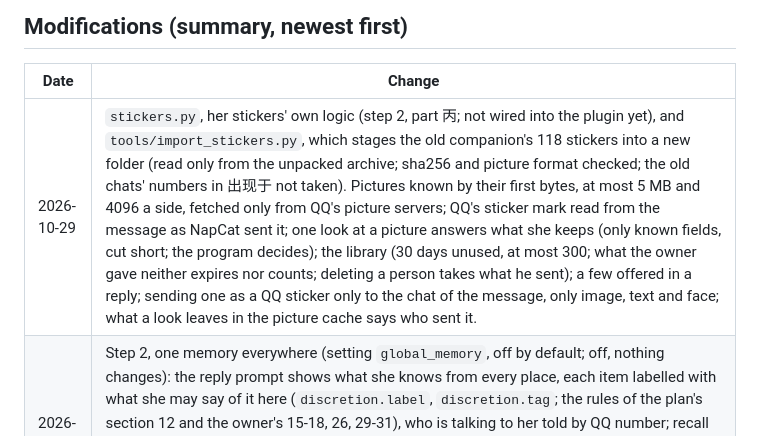
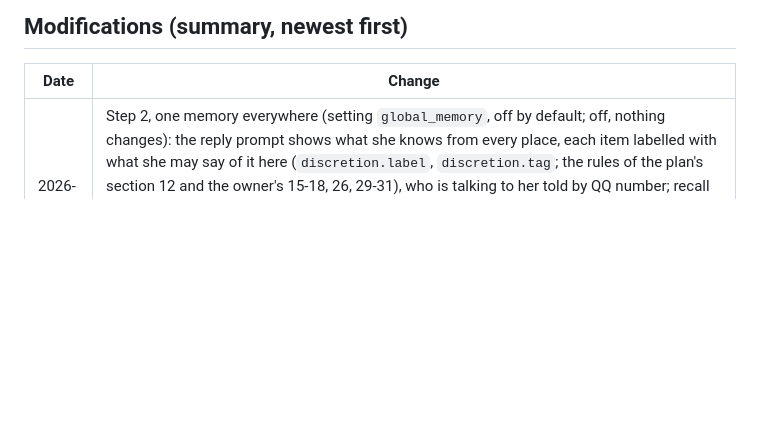
Before and after one commit to m103canfly/ams-life, a Markdown page: NOTICE.md, the part around the change. Drawn GitHub-style; blank space fills up the shorter version.

```diff
--- a/NOTICE.md
+++ b/NOTICE.md
@@ -12,7 +12,6 @@ repository is the unmodified upstream snapshot; every later change is in the git
 
 | Date | Change |
 | --- | --- |
-| 2026-10-29 | `stickers.py`, her stickers' own logic (step 2, part 丙; not wired into the plugin yet), and `tools/import_stickers.py`, which stages the old companion's 118 stickers into a new folder (read only from the unpacked archive; sha256 and picture format checked; the old chats' numbers in 出现于 not taken). Pictures known by their first bytes, at most 5 MB and 4096 a side, fetched only from QQ's picture servers; QQ's sticker mark read from the message as NapCat sent it; one look at a picture answers what she keeps (only known fields, cut short; the program decides); the library (30 days unused, at most 300; what the owner gave neither expires nor counts; deleting a person takes what he sent); a few offered in a reply; sending one as a QQ sticker only to the chat of the message, only image, text and face; what a look leaves in the picture cache says who sent it. |
 | 2026-10-29 | Step 2, one memory everywhere (setting `global_memory`, off by default; off, nothing changes): the reply prompt shows what she knows from every place, each item labelled with what she may say of it here (`discretion.label`, `discretion.tag`; the rules of the plan's section 12 and the owner's 15-18, 26, 29-31), who is talking to her told by QQ number; recall from elsewhere (`_labeled_elsewhere`), `[最近的事]` and her notebook labelled; one line says what the labels mean; no QQ or group number reaches the model (`discretion.for_model`). `tools/replay.py --global-memory`; `tools/audit_replay.py` checks the labels then. |
 | 2026-10-29 | Panel look (the owner: "字太小，很多点击都没有动效"): every written-out font size of the panel and the brain map page onto a few steps (`--fs-*` in `:root`; nothing under 12px, body 14px and up; the orb's canvas labels too); buttons and inputs at least 36px high; hover, press, focus and the current tab visible; a call a click starts shows 正在…… / 好了 / 没成功 next to its button and cannot be started twice (`pages/dashboard/feedback.js`, around AstrBot's bridge; same calls, same answers); short motion, colour only with "reduce motion"; one scrolling row of tabs and nothing wider than the screen at phone width. The map itself is drawn as before. |
 | 2026-10-29 | `browse.py`, her browser's own logic (step 2, part 丁; not wired into the plugin yet): which pages she may read (no host on this computer or the home network, http/https, ports 80/443, no user in the URL), searches without names or long numbers, pages cut and wrapped as material only, limits a reply and a trip may take, the browser's own ledger (the owner: 10 trips and 5 yuan a day, apart from the chat's), when she goes out by herself, web memories with who asked kept apart. |
```
Also changed, not shown: README.md (+0 -1 lines), docs/changes/2026-10-29-stickers-logic.md (added, +13 -0 lines).
